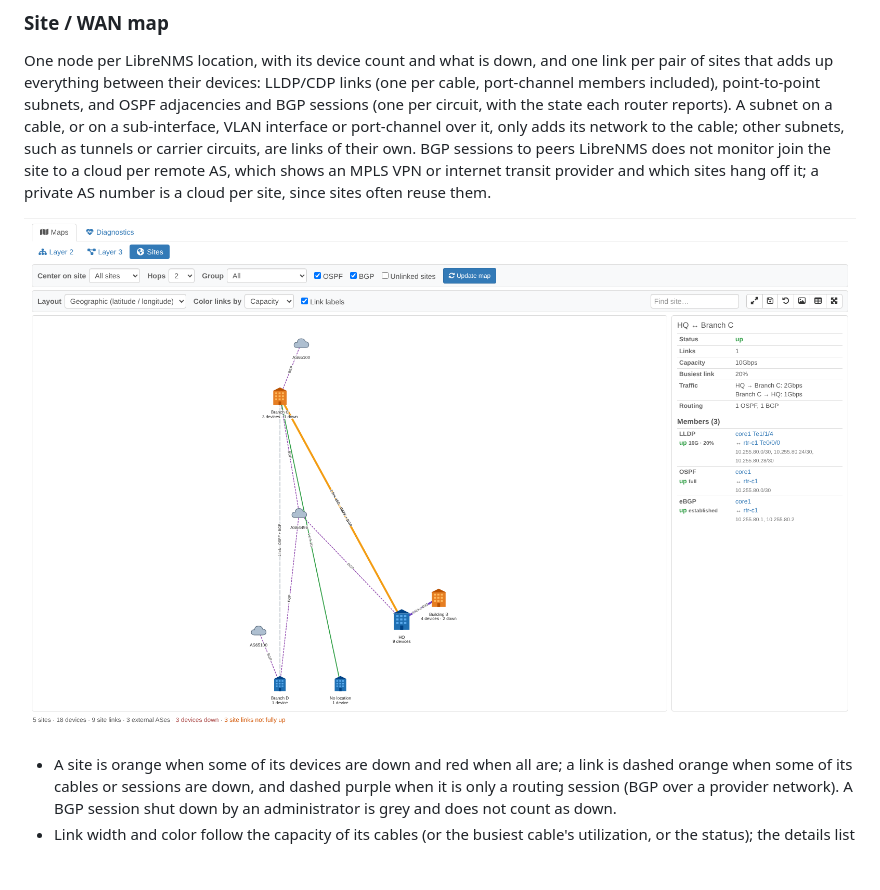
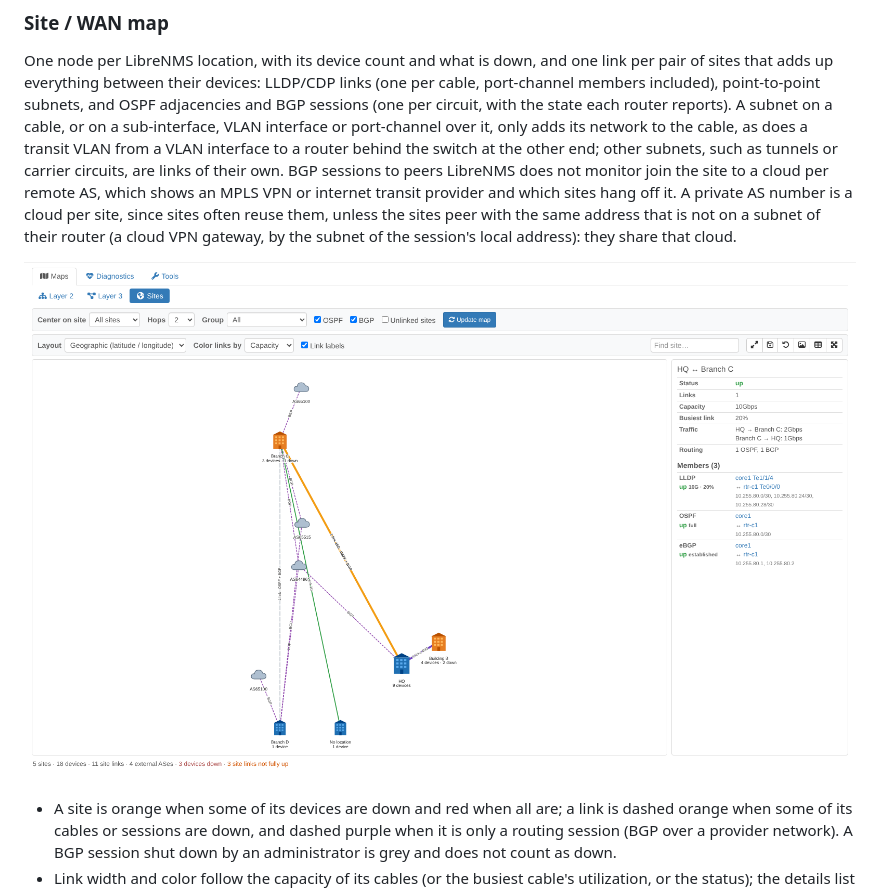
Before and after one commit to agoodley/librenms_dashplugin, a Markdown page: README.md, the part around the change. Rendered like a GitHub page; pictures changed too: docs/images/site-map.png; blank space fills up the shorter version.

```diff
--- a/README.md
+++ b/README.md
@@ -61,10 +61,12 @@ IOS XR, which counts it (and the VLAN tag of a subinterface): XR 1514, or 1518 o
 One node per LibreNMS location, with its device count and what is down, and one link per pair of sites that adds up
 everything between their devices: LLDP/CDP links (one per cable, port-channel members included), point-to-point
 subnets, and OSPF adjacencies and BGP sessions (one per circuit, with the state each router reports). A subnet on a
-cable, or on a sub-interface, VLAN interface or port-channel over it, only adds its network to the cable; other subnets,
-such as tunnels or carrier circuits, are links of their own. BGP sessions to peers LibreNMS does not monitor join the
-site to a cloud per remote AS, which shows an MPLS VPN or internet transit provider and which sites hang off it; a
-private AS number is a cloud per site, since sites often reuse them.
+cable, or on a sub-interface, VLAN interface or port-channel over it, only adds its network to the cable, as does a
+transit VLAN from a VLAN interface to a router behind the switch at the other end; other subnets, such as tunnels or
+carrier circuits, are links of their own. BGP sessions to peers LibreNMS does not monitor join the site to a cloud per
+remote AS, which shows an MPLS VPN or internet transit provider and which sites hang off it. A private AS number is a
+cloud per site, since sites often reuse them, unless the sites peer with the same address that is not on a subnet of
+their router (a cloud VPN gateway, by the subnet of the session's local address): they share that cloud.
 
 ![Site / WAN map](docs/images/site-map.png)
 
```
Also changed, not shown: 8 other files.
